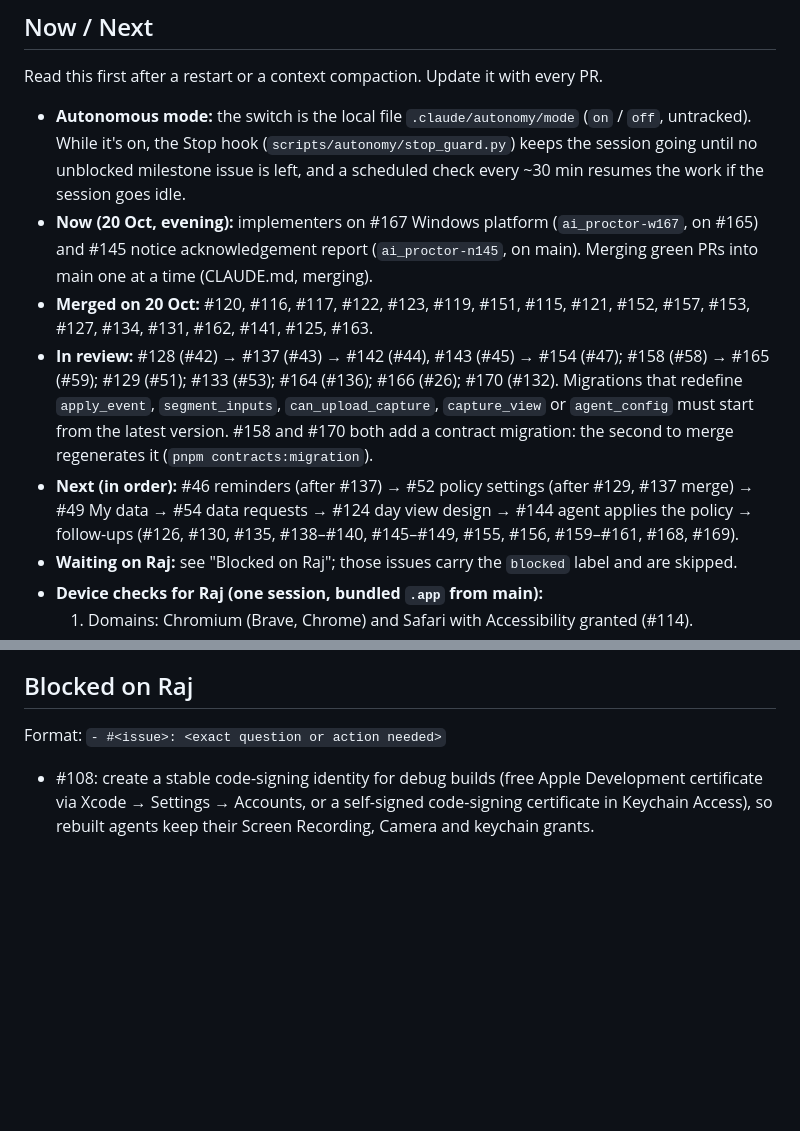
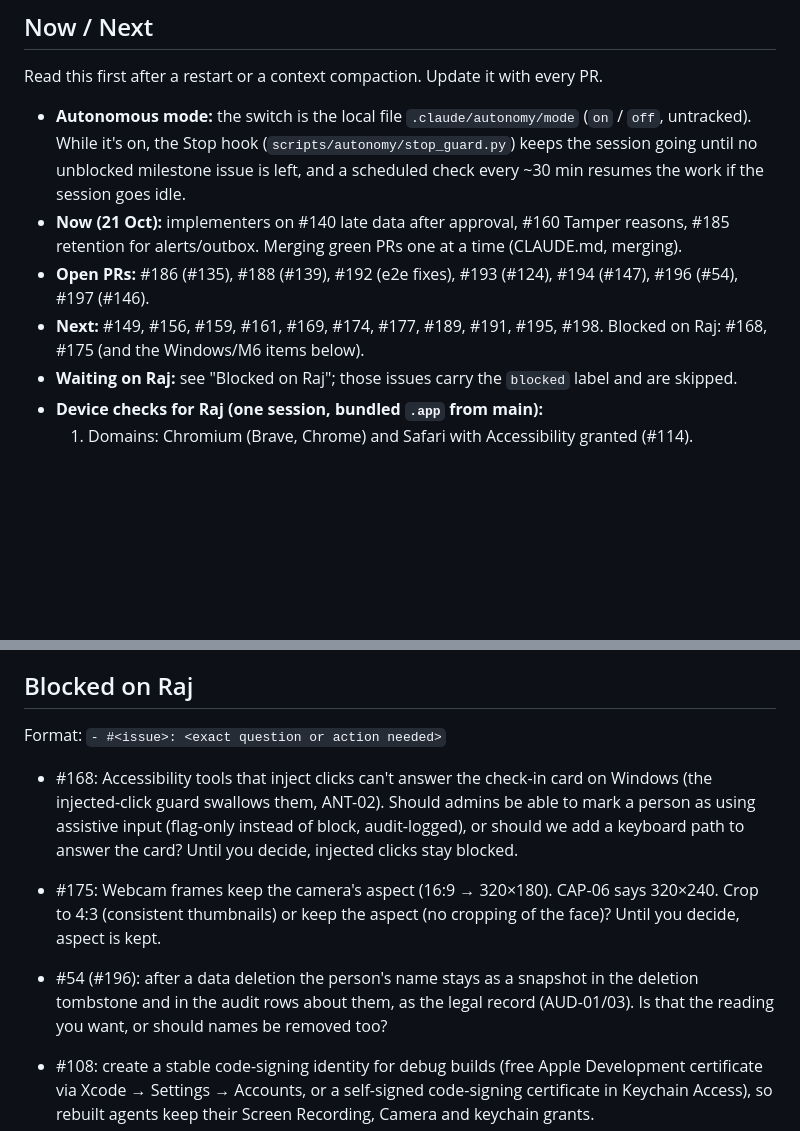
Before and after one commit to rajgaur98/ai_proctor, a Markdown page: docs/progress.md, 2 parts joined by grey strips. Drawn GitHub-style; blank space fills up the shorter version.

Commit message:
progress: 21 Oct Now / Next; two product questions for Raj
Co-Authored-By: Claude Opus 5.5 <noreply@anthropic.com>

```diff
--- a/docs/progress.md
+++ b/docs/progress.md
@@ -9,10 +9,9 @@ _Last updated: 20 Oct 2026. M0–M2 built and merged; M3–M5 next._
 Read this first after a restart or a context compaction. Update it with every PR.
 
 - **Autonomous mode:** the switch is the local file `.claude/autonomy/mode` (`on` / `off`, untracked). While it's on, the Stop hook (`scripts/autonomy/stop_guard.py`) keeps the session going until no unblocked milestone issue is left, and a scheduled check every ~30 min resumes the work if the session goes idle.
-- **Now (20 Oct, evening):** implementers on #167 Windows platform (`ai_proctor-w167`, on #165) and #145 notice acknowledgement report (`ai_proctor-n145`, on main). Merging green PRs into main one at a time (CLAUDE.md, merging).
-- **Merged on 20 Oct:** #120, #116, #117, #122, #123, #119, #151, #115, #121, #152, #157, #153, #127, #134, #131, #162, #141, #125, #163.
-- **In review:** #128 (#42) → #137 (#43) → #142 (#44), #143 (#45) → #154 (#47); #158 (#58) → #165 (#59); #129 (#51); #133 (#53); #164 (#136); #166 (#26); #170 (#132). Migrations that redefine `apply_event`, `segment_inputs`, `can_upload_capture`, `capture_view` or `agent_config` must start from the latest version. #158 and #170 both add a contract migration: the second to merge regenerates it (`pnpm contracts:migration`).
-- **Next (in order):** #46 reminders (after #137) → #52 policy settings (after #129, #137 merge) → #49 My data → #54 data requests → #124 day view design → #144 agent applies the policy → follow-ups (#126, #130, #135, #138–#140, #145–#149, #155, #156, #159–#161, #168, #169).
+- **Now (21 Oct):** implementers on #140 late data after approval, #160 Tamper reasons, #185 retention for alerts/outbox. Merging green PRs one at a time (CLAUDE.md, merging).
+- **Open PRs:** #186 (#135), #188 (#139), #192 (e2e fixes), #193 (#124), #194 (#147), #196 (#54), #197 (#146).
+- **Next:** #149, #156, #159, #161, #169, #174, #177, #189, #191, #195, #198. Blocked on Raj: #168, #175 (and the Windows/M6 items below).
 - **Waiting on Raj:** see "Blocked on Raj"; those issues carry the `blocked` label and are skipped.
 - **Device checks for Raj (one session, bundled `.app` from main):**
   1. Domains: Chromium (Brave, Chrome) and Safari with Accessibility granted (#114).
@@ -97,6 +96,10 @@ Answered by Raj on 20 Oct 2026.
 
 Format: `- #<issue>: <exact question or action needed>`
 
+- #168: Accessibility tools that inject clicks can't answer the check-in card on Windows (the injected-click guard swallows them, ANT-02). Should admins be able to mark a person as using assistive input (flag-only instead of block, audit-logged), or should we add a keyboard path to answer the card? Until you decide, injected clicks stay blocked.
+- #175: Webcam frames keep the camera's aspect (16:9 → 320×180). CAP-06 says 320×240. Crop to 4:3 (consistent thumbnails) or keep the aspect (no cropping of the face)? Until you decide, aspect is kept.
+- #54 (#196): after a data deletion the person's name stays as a snapshot in the deletion tombstone and in the audit rows about them, as the legal record (AUD-01/03). Is that the reading you want, or should names be removed too?
+
 - #108: create a stable code-signing identity for debug builds (free Apple Development certificate via Xcode → Settings → Accounts, or a self-signed code-signing certificate in Keychain Access), so rebuilt agents keep their Screen Recording, Camera and keychain grants.
 - #12, #13, #14 (Windows halves), #56: a Windows machine or VM, or a decision that the pilot is Mac-only.
 - #27, #55, #57, #60, #61: accounts and secrets for M6 (Apple Developer, Cloudflare Pages + R2, Sentry, Better Stack, Google/Microsoft OAuth, a domain for Resend).
```
